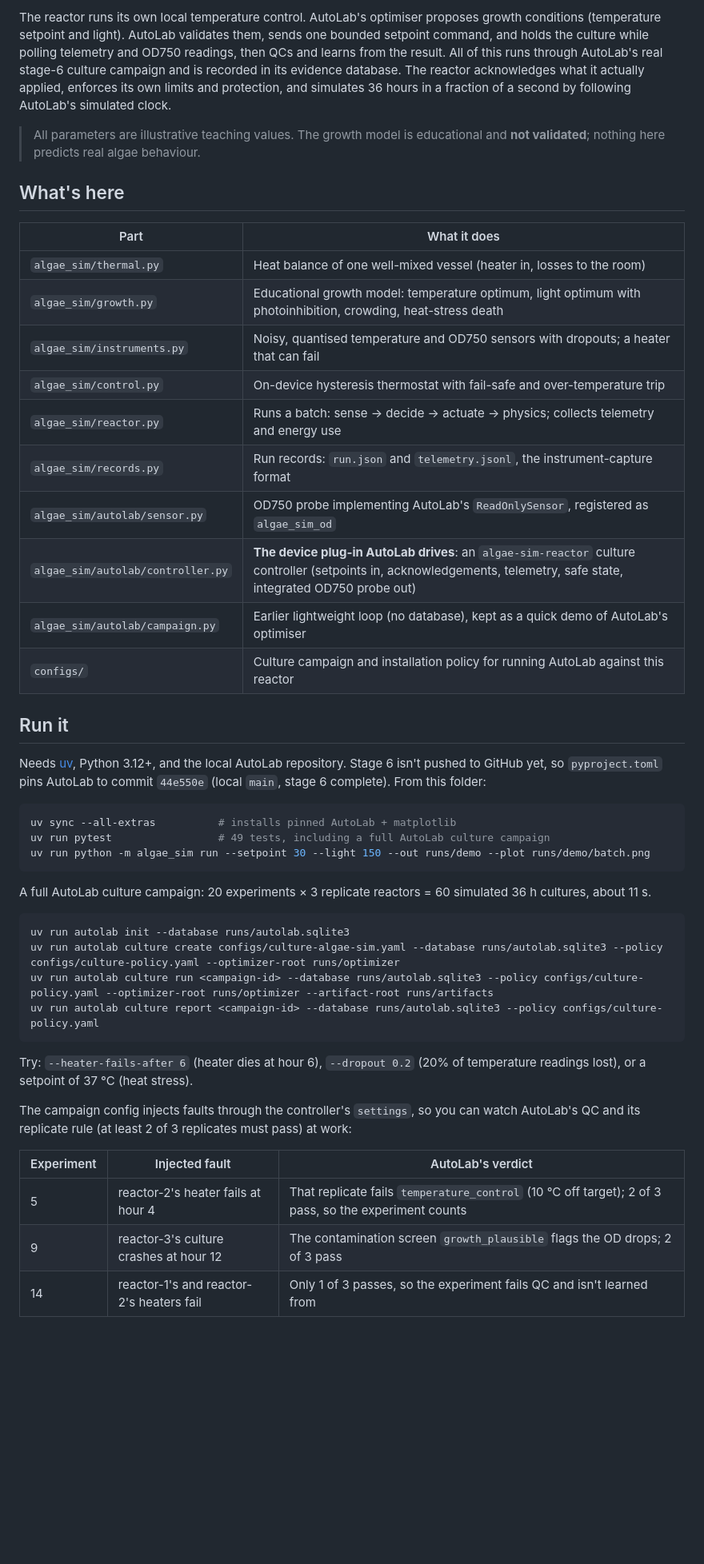
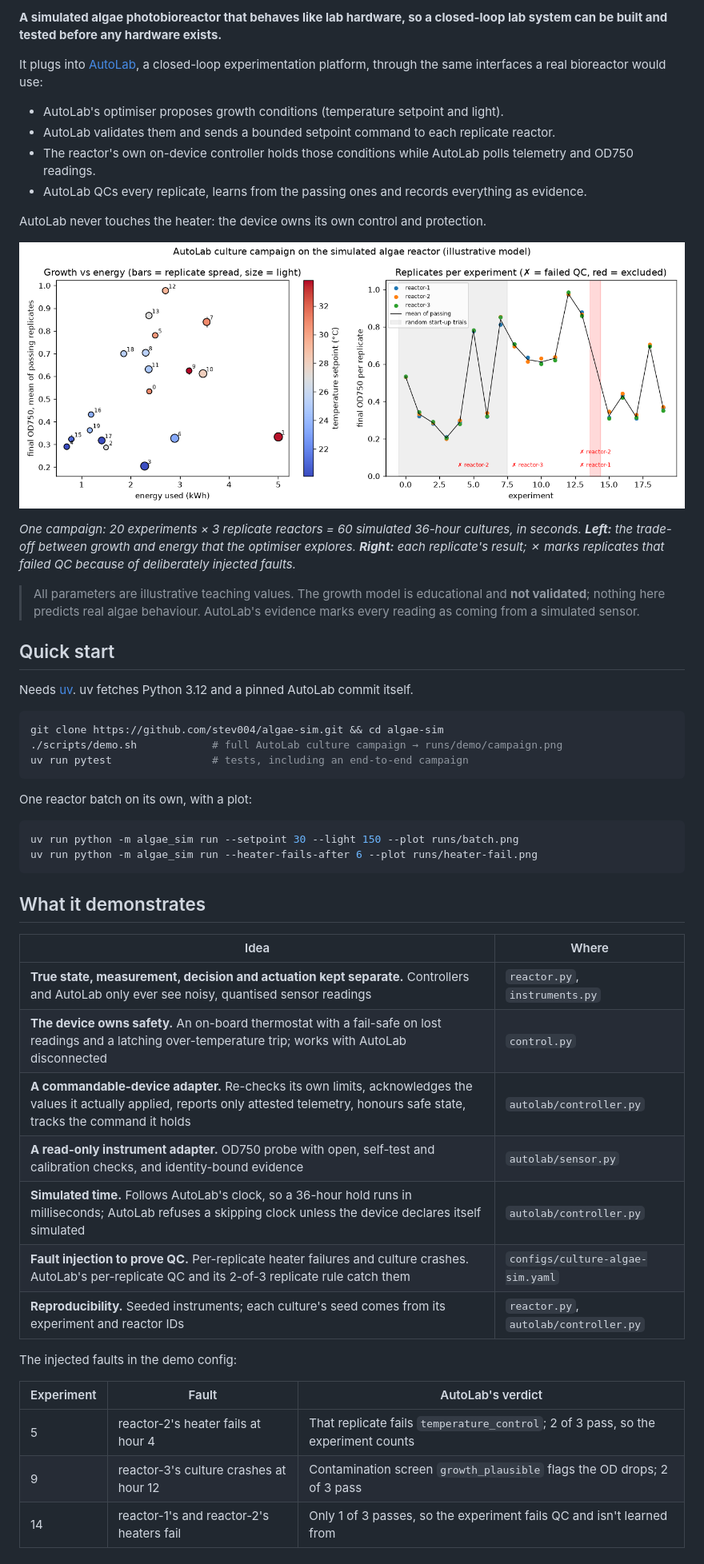
Before and after one commit to stev004/algae-sim, a Markdown page: README.md, the part around one of its changes. Shown at 80% size. GitHub-like rendering; pictures changed too: docs/images/campaign.png (added); blank space fills up the shorter version.

````diff
--- a/README.md
+++ b/README.md
@@ -4,48 +4,54 @@ A simulated algae photobioreactor that plugs into [AutoLab](https://github.com/s
 
-The reactor runs its own local temperature control. AutoLab's optimiser proposes growth conditions (temperature setpoint and light). AutoLab validates them, sends one bounded setpoint command, and holds the culture while polling telemetry and OD750 readings, then QCs and learns from the result. All of this runs through AutoLab's real stage-6 culture campaign and is recorded in its evidence database. The reactor acknowledges what it actually applied, enforces its own limits and protection, and simulates 36 hours in a fraction of a second by following AutoLab's simulated clock.
+**A simulated algae photobioreactor that behaves like lab hardware, so a closed-loop lab system can be built and tested before any hardware exists.**
 
-> All parameters are illustrative teaching values. The growth model is educational and **not validated**; nothing here predicts real algae behaviour.
+It plugs into [AutoLab](https://github.com/stev004/autolab), a closed-loop experimentation platform, through the same interfaces a real bioreactor would use:
 
-## What's here
+- AutoLab's optimiser proposes growth conditions (temperature setpoint and light).
+- AutoLab validates them and sends a bounded setpoint command to each replicate reactor.
+- The reactor's own on-device controller holds those conditions while AutoLab polls telemetry and OD750 readings.
+- AutoLab QCs every replicate, learns from the passing ones and records everything as evidence.
 
-| Part | What it does |
-|---|---|
-| `algae_sim/thermal.py` | Heat balance of one well-mixed vessel (heater in, losses to the room) |
-| `algae_sim/growth.py` | Educational growth model: temperature optimum, light optimum with photoinhibition, crowding, heat-stress death |
-| `algae_sim/instruments.py` | Noisy, quantised temperature and OD750 sensors with dropouts; a heater that can fail |
-| `algae_sim/control.py` | On-device hysteresis thermostat with fail-safe and over-temperature trip |
-| `algae_sim/reactor.py` | Runs a batch: sense → decide → actuate → physics; collects telemetry and energy use |
-| `algae_sim/records.py` | Run records: `run.json` and `telemetry.jsonl`, the instrument-capture format |
-| `algae_sim/autolab/sensor.py` | OD750 probe implementing AutoLab's `ReadOnlySensor`, registered as `algae_sim_od` |
-| `algae_sim/autolab/controller.py` | **The device plug-in AutoLab drives**: an `algae-sim-reactor` culture controller (setpoints in, acknowledgements, telemetry, safe state, integrated OD750 probe out) |
-| `algae_sim/autolab/campaign.py` | Earlier lightweight loop (no database), kept as a quick demo of AutoLab's optimiser |
-| `configs/` | Culture campaign and installation policy for running AutoLab against this reactor |
+AutoLab never touches the heater: the device owns its own control and protection.
 
-## Run it
+![AutoLab culture campaign on the simulated reactor](docs/images/campaign.png)
 
-Needs [uv](https://docs.astral.sh/uv/), Python 3.12+, and the local AutoLab repository. Stage 6 isn't pushed to GitHub yet, so `pyproject.toml` pins AutoLab to commit `44e550e` (local `main`, stage 6 complete). From this folder:
+*One campaign: 20 experiments × 3 replicate reactors = 60 simulated 36-hour cultures, in seconds. **Left:** the trade-off between growth and energy that the optimiser explores. **Right:** each replicate's result; ✗ marks replicates that failed QC because of deliberately injected faults.*
+
+> All parameters are illustrative teaching values. The growth model is educational and **not validated**; nothing here predicts real algae behaviour. AutoLab's evidence marks every reading as coming from a simulated sensor.
+
+## Quick start
+
+Needs [uv](https://docs.astral.sh/uv/). uv fetches Python 3.12 and a pinned AutoLab commit itself.
 
 ```sh
-uv sync --all-extras          # installs pinned AutoLab + matplotlib
-uv run pytest                 # 49 tests, including a full AutoLab culture campaign
-uv run python -m algae_sim run --setpoint 30 --light 150 --out runs/demo --plot runs/demo/batch.png
+git clone https://github.com/stev004/algae-sim.git && cd algae-sim
+./scripts/demo.sh            # full AutoLab culture campaign → runs/demo/campaign.png
+uv run pytest                # tests, including an end-to-end campaign
 ```
 
-A full AutoLab culture campaign: 20 experiments × 3 replicate reactors = 60 simulated 36 h cultures, about 11 s.
+One reactor batch on its own, with a plot:
 
 ```sh
-uv run autolab init --database runs/autolab.sqlite3
-uv run autolab culture create configs/culture-algae-sim.yaml --database runs/autolab.sqlite3 --policy configs/culture-policy.yaml --optimizer-root runs/optimizer
-uv run autolab culture run <campaign-id> --database runs/autolab.sqlite3 --policy configs/culture-policy.yaml --optimizer-root runs/optimizer --artifact-root runs/artifacts
-uv run autolab culture report <campaign-id> --database runs/autolab.sqlite3 --policy configs/culture-policy.yaml
+uv run python -m algae_sim run --setpoint 30 --light 150 --plot runs/batch.png
+uv run python -m algae_sim run --heater-fails-after 6 --plot runs/heater-fail.png
 ```
 
-Try: `--heater-fails-after 6` (heater dies at hour 6), `--dropout 0.2` (20% of temperature readings lost), or a setpoint of 37 °C (heat stress).
+## What it demonstrates
 
-The campaign config injects faults through the controller's `settings`, so you can watch AutoLab's QC and its replicate rule (at least 2 of 3 replicates must pass) at work:
+| Idea | Where |
+|---|---|
+| **True state, measurement, decision and actuation kept separate.** Controllers and AutoLab only ever see noisy, quantised sensor readings | `reactor.py`, `instruments.py` |
+| **The device owns safety.** An on-board thermostat with a fail-safe on lost readings and a latching over-temperature trip; works with AutoLab disconnected | `control.py` |
+| **A commandable-device adapter.** Re-checks its own limits, acknowledges the values it actually applied, reports only attested telemetry, honours safe state, tracks the command it holds | `autolab/controller.py` |
+| **A read-only instrument adapter.** OD750 probe with open, self-test and calibration checks, and identity-bound evidence | `autolab/sensor.py` |
+| **Simulated time.** Follows AutoLab's clock, so a 36-hour hold runs in milliseconds; AutoLab refuses a skipping clock unless the device declares itself simulated | `autolab/controller.py` |
+| **Fault injection to prove QC.** Per-replicate heater failures and culture crashes. AutoLab's per-replicate QC and its 2-of-3 replicate rule catch them | `configs/culture-algae-sim.yaml` |
+| **Reproducibility.** Seeded instruments; each culture's seed comes from its experiment and reactor IDs | `reactor.py`, `autolab/controller.py` |
 
-| Experiment | Injected fault | AutoLab's verdict |
+The injected faults in the demo config:
+
+| Experiment | Fault | AutoLab's verdict |
 |---|---|---|
-| 5 | reactor-2's heater fails at hour 4 | That replicate fails `temperature_control` (10 °C off target); 2 of 3 pass, so the experiment counts |
-| 9 | reactor-3's culture crashes at hour 12 | The contamination screen `growth_plausible` flags the OD drops; 2 of 3 pass |
+| 5 | reactor-2's heater fails at hour 4 | That replicate fails `temperature_control`; 2 of 3 pass, so the experiment counts |
+| 9 | reactor-3's culture crashes at hour 12 | Contamination screen `growth_plausible` flags the OD drops; 2 of 3 pass |
 | 14 | reactor-1's and reactor-2's heaters fail | Only 1 of 3 passes, so the experiment fails QC and isn't learned from |
````
Also changed, not shown: other parts of README.md (+20 -6 lines), docs/progress.md (+9 -3 lines), docs/images/batch.png (added), docs/images/heater-fail.png (added), 6 other files.
